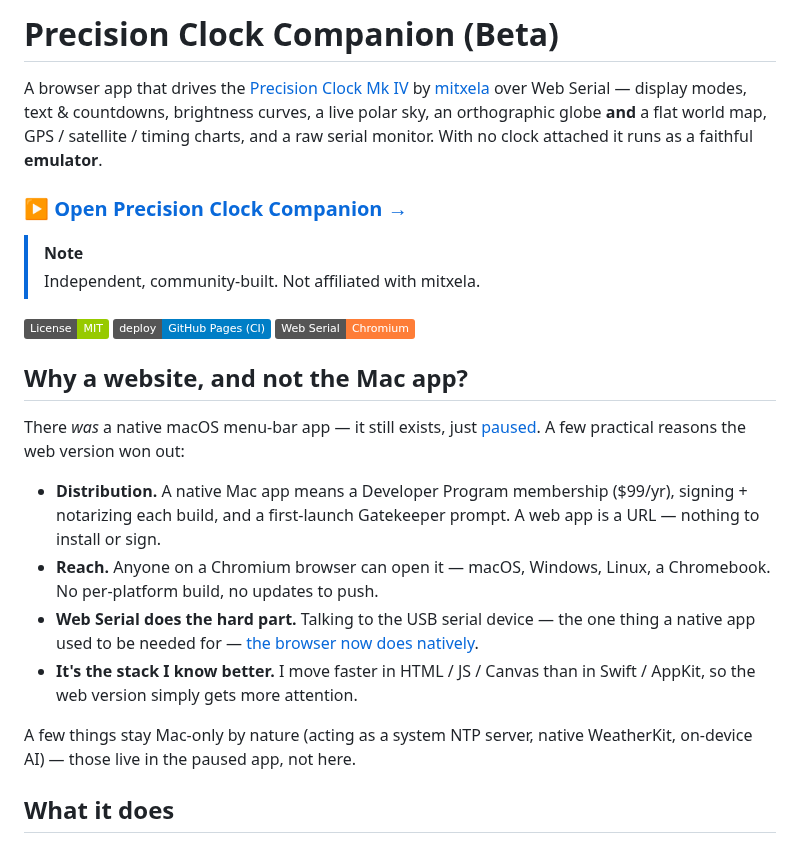
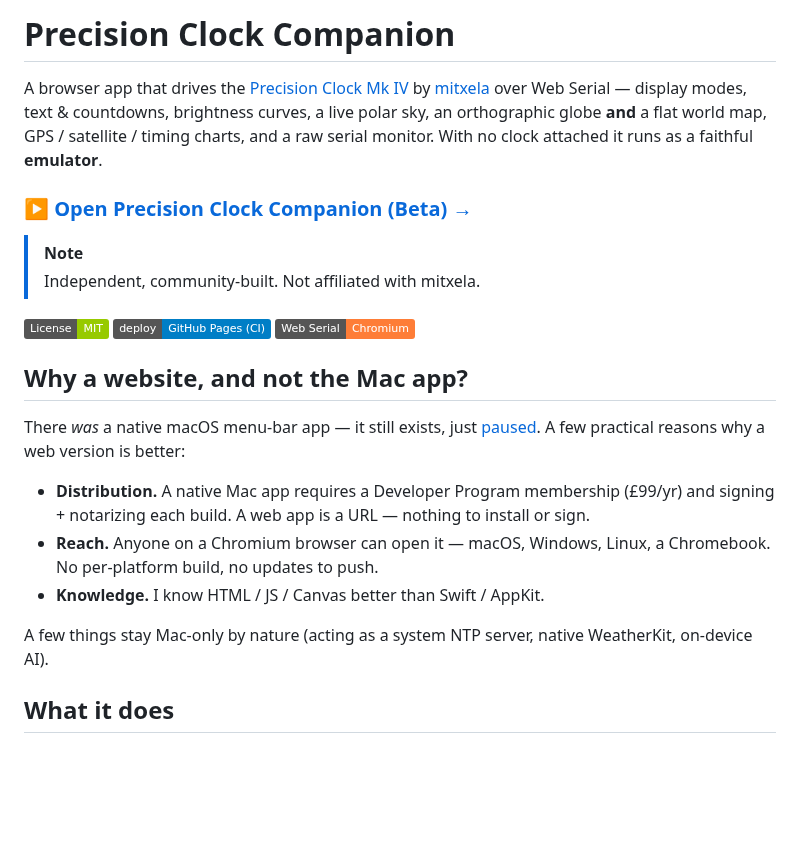
Before and after one commit to peterlewis/pcc, a Markdown page: README.md, the part around the change. GitHub-like rendering; badges without logos; blank space fills up the shorter version.

Commit message:
Revise README for beta status and web app benefits
Updated README to reflect the beta status of the app and clarified reasons for choosing a web version over a native Mac app.

```diff
--- a/README.md
+++ b/README.md
@@ -1,8 +1,8 @@
-# Precision Clock Companion (Beta)
+# Precision Clock Companion
 
 A browser app that drives the [Precision Clock Mk IV](https://mitxela.com/projects/precision_clock_mk_iv/docs) by [mitxela](https://mitxela.com) over Web Serial — display modes, text & countdowns, brightness curves, a live polar sky, an orthographic globe **and** a flat world map, GPS / satellite / timing charts, and a raw serial monitor. With no clock attached it runs as a faithful **emulator**.
 
-### **[▶ Open Precision Clock Companion →](https://peterlewis.github.io/pcc/)**
+### **[▶ Open Precision Clock Companion (Beta) →](https://peterlewis.github.io/pcc/)**
 
 > [!NOTE]
 > Independent, community-built. Not affiliated with mitxela.
@@ -11,14 +11,13 @@ A browser app that drives the [Precision Clock Mk IV](https://mitxela.com/projec
 
 ## Why a website, and not the Mac app?
 
-There *was* a native macOS menu-bar app — it still exists, just [paused](#the-macos-app-paused). A few practical reasons the web version won out:
+There *was* a native macOS menu-bar app — it still exists, just [paused](#the-macos-app-paused). A few practical reasons why a web version is better:
 
-- **Distribution.** A native Mac app means a Developer Program membership ($99/yr), signing + notarizing each build, and a first-launch Gatekeeper prompt. A web app is a URL — nothing to install or sign.
+- **Distribution.** A native Mac app requires a Developer Program membership (£99/yr) and signing + notarizing each build. A web app is a URL — nothing to install or sign.
 - **Reach.** Anyone on a Chromium browser can open it — macOS, Windows, Linux, a Chromebook. No per-platform build, no updates to push.
-- **Web Serial does the hard part.** Talking to the USB serial device — the one thing a native app used to be needed for — [the browser now does natively](https://developer.mozilla.org/docs/Web/API/Web_Serial_API).
-- **It's the stack I know better.** I move faster in HTML / JS / Canvas than in Swift / AppKit, so the web version simply gets more attention.
+- **Knowledge.** I know HTML / JS / Canvas better than Swift / AppKit.
 
-A few things stay Mac-only by nature (acting as a system NTP server, native WeatherKit, on-device AI) — those live in the paused app, not here.
+A few things stay Mac-only by nature (acting as a system NTP server, native WeatherKit, on-device AI).
 
 ## What it does
 
```
